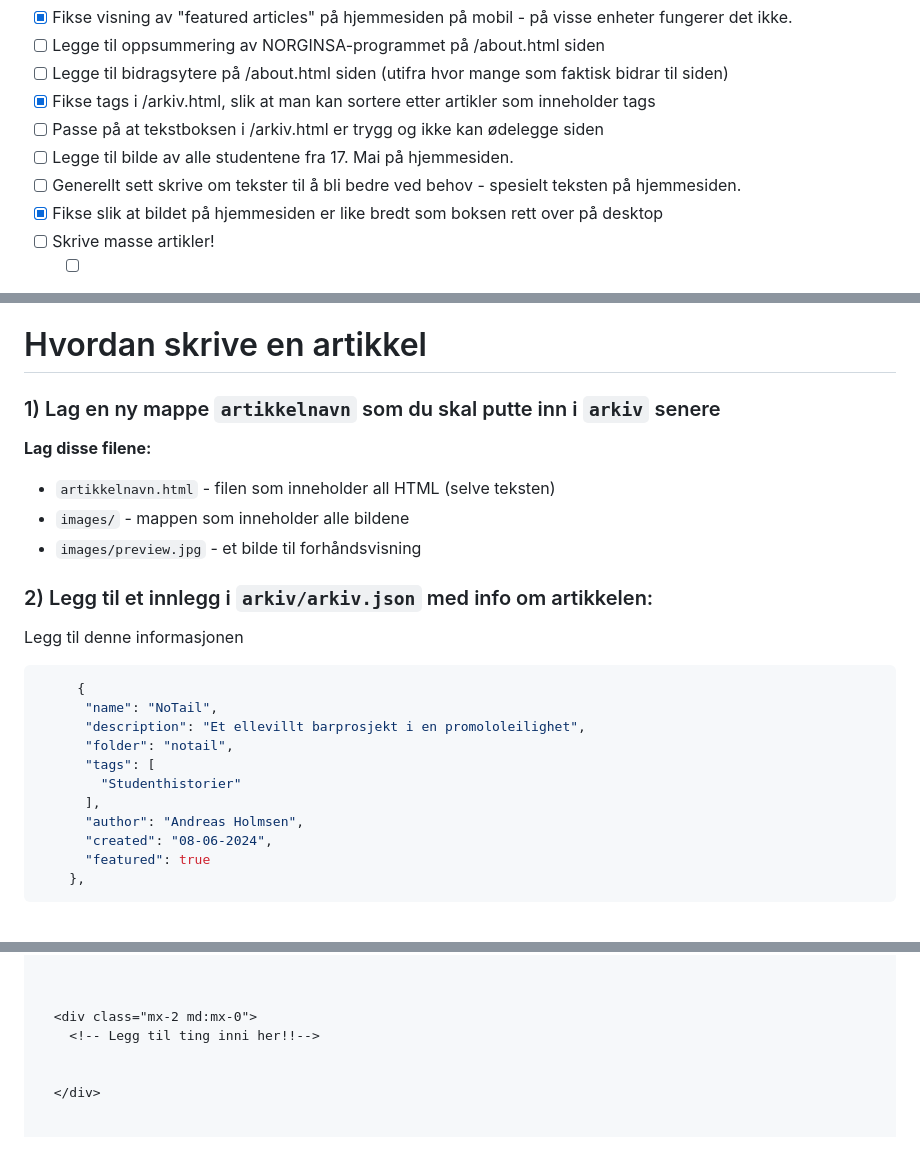
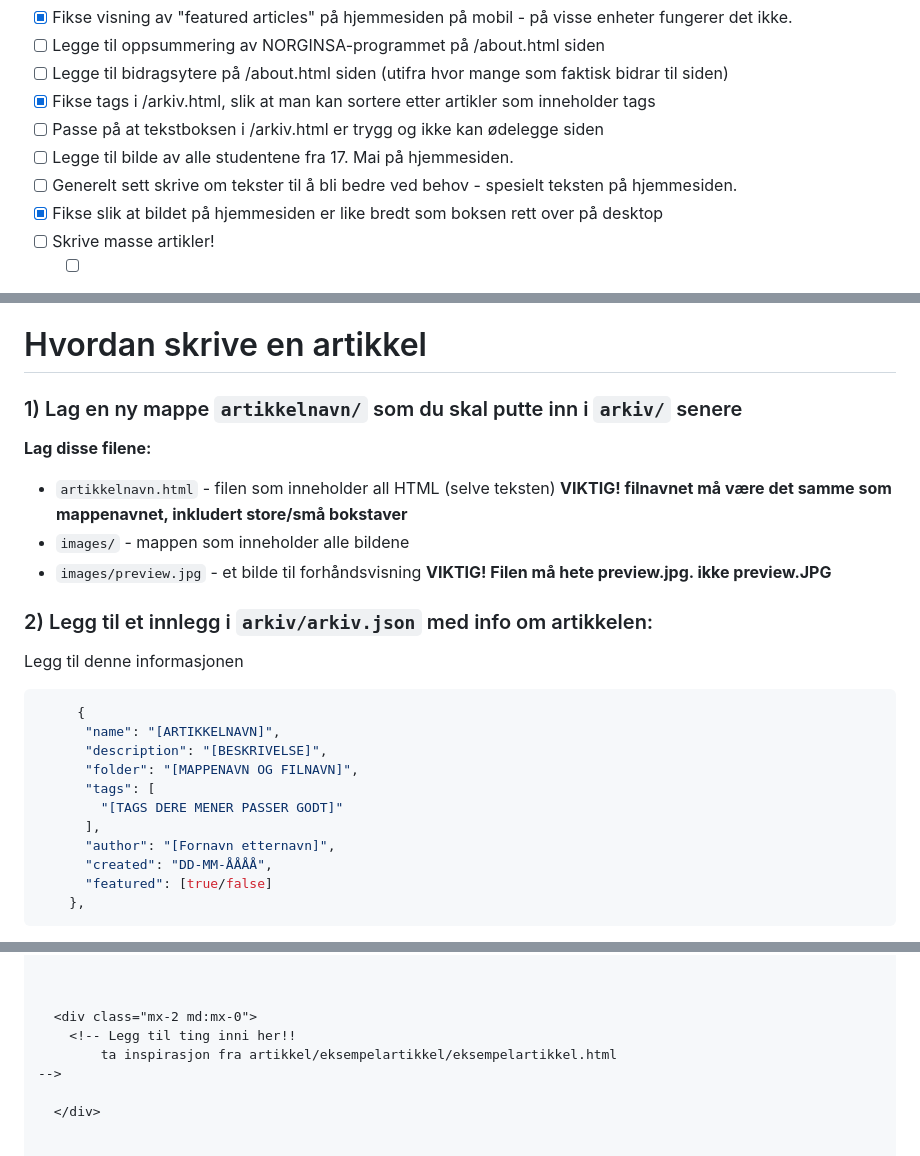
Before and after one commit to andreasholmsen/norginsa-website, a Markdown page: README.md, 3 parts joined by grey strips. Rendered like a GitHub page.

Commit message:
Fix README instructions for article creation
Updated README with corrections and clarifications for article structure and file naming conventions.

````diff
--- a/README.md
+++ b/README.md
@@ -9,7 +9,7 @@ Hva som mangler:
 - [X] Fikse tags i /arkiv.html, slik at man kan sortere etter artikler som inneholder tags
 - [ ] Passe på at tekstboksen i /arkiv.html er trygg og ikke kan ødelegge siden
 - [ ] Legge til bilde av alle studentene fra 17. Mai på hjemmesiden.
-- [ ] Generellt sett skrive om tekster til å bli bedre ved behov - spesielt teksten på hjemmesiden.
+- [ ] Generelt sett skrive om tekster til å bli bedre ved behov - spesielt teksten på hjemmesiden.
 - [X] Fikse slik at bildet på hjemmesiden er like bredt som boksen rett over på desktop
 - [ ] Skrive masse artikler!
     - [ ] TEKNA-Toulouse
@@ -91,12 +91,12 @@ Hva som mangler:
 # Hvordan skrive en artikkel
 
 
-### 1) Lag en ny mappe `artikkelnavn` som du skal putte inn i `arkiv` senere
+### 1) Lag en ny mappe `artikkelnavn/` som du skal putte inn i `arkiv/` senere
 
   **Lag disse filene:**
-  - `artikkelnavn.html` - filen som inneholder all HTML (selve teksten)
+  - `artikkelnavn.html` - filen som inneholder all HTML (selve teksten) **VIKTIG! filnavnet må være det samme som mappenavnet, inkludert store/små bokstaver**
   - `images/` - mappen som inneholder alle bildene
-  - `images/preview.jpg` - et bilde til forhåndsvisning
+  - `images/preview.jpg` - et bilde til forhåndsvisning **VIKTIG! Filen må hete preview.jpg. ikke preview.JPG**
 
 ### 2) Legg til et innlegg i `arkiv/arkiv.json` med info om artikkelen:
 
@@ -104,15 +104,15 @@ Legg til denne informasjonen
 
 ```json
      {
-      "name": "NoTail",
-      "description": "Et ellevillt barprosjekt i en promololeilighet",
-      "folder": "notail",
+      "name": "[ARTIKKELNAVN]",
+      "description": "[BESKRIVELSE]",
+      "folder": "[MAPPENAVN OG FILNAVN]",
       "tags": [
-        "Studenthistorier"
+        "[TAGS DERE MENER PASSER GODT]"
       ],
-      "author": "Andreas Holmsen",
-      "created": "08-06-2024",
-      "featured": true
+      "author": "[Fornavn etternavn]",
+      "created": "DD-MM-ÅÅÅÅ",
+      "featured": [true/false]
     },
 ```
 
@@ -178,8 +176,9 @@ Legg til denne informasjonen
 
 
   <div class="mx-2 md:mx-0">
-    <!-- Legg til ting inni her!!-->
-
+    <!-- Legg til ting inni her!!
+        ta inspirasjon fra artikkel/eksempelartikkel/eksempelartikkel.html
+-->
 
   </div>
 
````
Also changed, not shown: other parts of README.md (+1 -3 lines).
